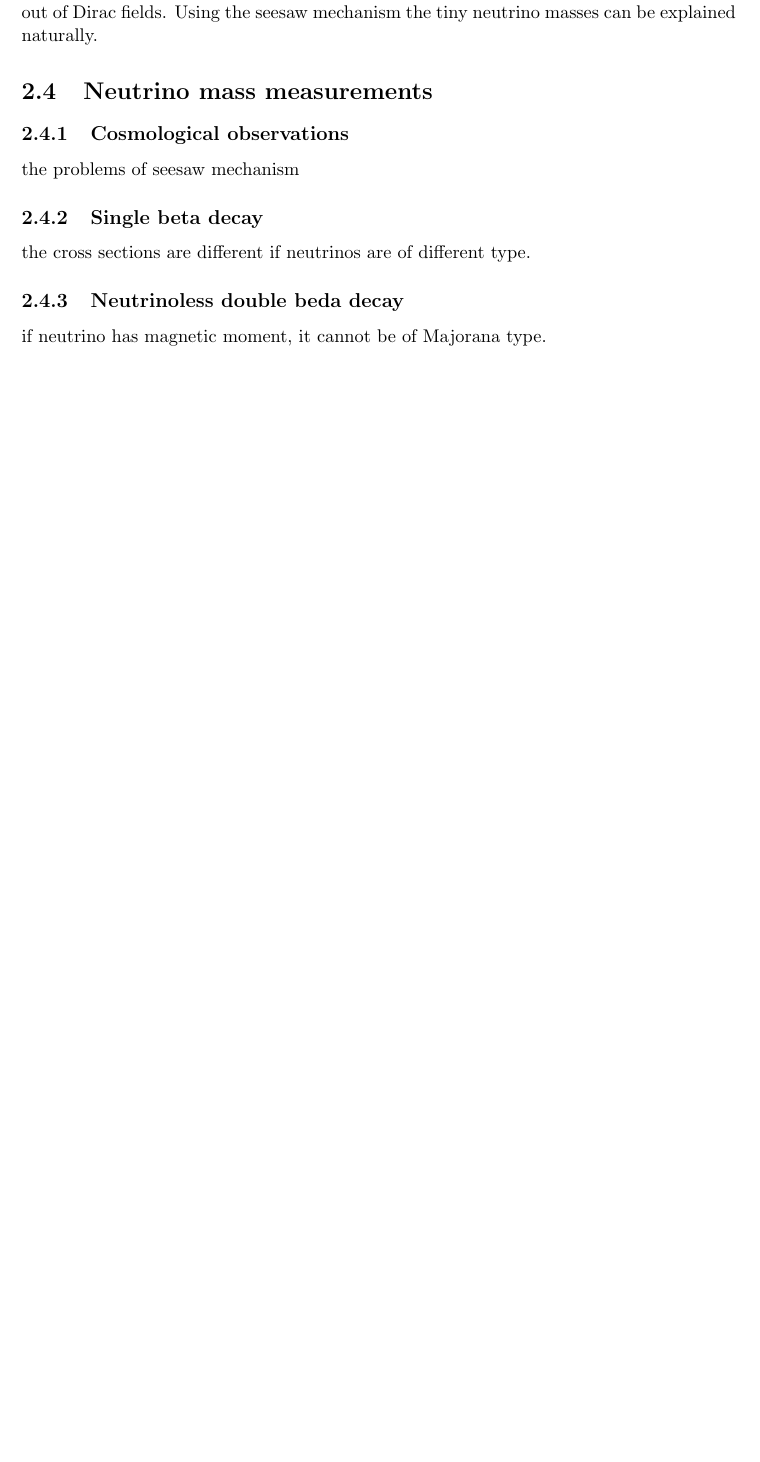
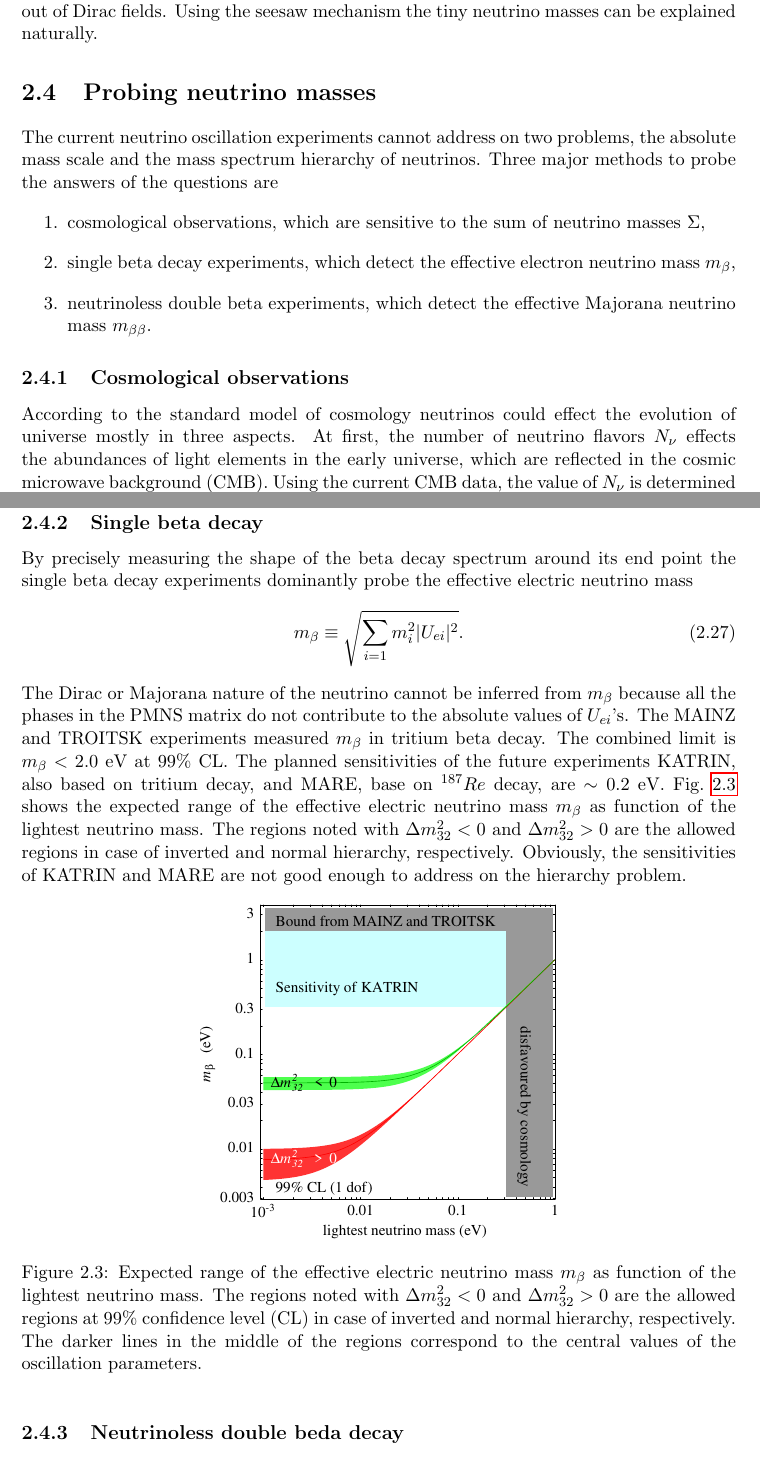
Before and after one commit to jintonic/thesis, a LaTeX thesis (thesis.tex, which reads theory.tex): part of page 19 of 41 before the commit and two parts of pages 19 and 21 of 43 after it, the two joined at a grey line, cut so that both start at the same text, the shorter picture padded with empty space. Compiled offline with pdfLaTeX.

Commit message:
finished the section of single beta decay
git-svn-id: file:///home/jingliu/home/jing.liu/svn/thesis/trunk@109 a066fb6a-a811-11dc-9a5e-f027034fa78f

```diff
--- a/theory.tex
+++ b/theory.tex
@@ -270,9 +270,15 @@ Thus, if there exists a very heavy Majorana neutrino $\phi_2$, the other Majoran
 
 In summary, both Dirac and Majorana mass terms should be taken into account. For fermions carrying charge or similar quantum numbers the Majorana mass terms are forbidden. This is not the case for neutrinos. Majorana neutrinos $\phi_{1}, \phi_{2}$ can be constructed out of Dirac fields. Using the seesaw mechanism the tiny neutrino masses can be explained naturally.
 
-\section{Neutrino mass measurements}
+\section{Probing neutrino masses}
 \label{sec:others}
+The current neutrino oscillation experiments cannot address on two problems, the absolute mass scale and the mass spectrum hierarchy of neutrinos. Three major methods to probe the answers of the questions are
+\begin{enumerate}
+\item cosmological observations, which are sensitive to the sum of neutrino masses $\Sigma$,
+\item single beta decay experiments, which detect the effective   electron neutrino mass $m_{\beta}$,
+\item neutrinoless double beta experiments, which detect the effective Majorana neutrino mass $m_{\beta\beta}$.
+\end{enumerate}
 
 \subsection{Cosmological observations}
 \label{sec:seesaw}
-the problems of seesaw mechanism
+According to the standard model of cosmology neutrinos could effect the evolution of universe mostly in three aspects. At first, the number of neutrino flavors $N_{\nu}$ effects the abundances of light elements in the early universe, which are reflected in the cosmic microwave background (CMB). Using the current CMB data, the value of $N_{\nu}$ is determined to be $1.8 \sim 3.3$~\cite{Oli02}. Secondly, if our universe is flat the energy density of the universe $\Omega = \Omega_{\Lambda} + \Omega_{cd} + \Omega_{b} + \Omega_{\nu} = 1$, where $\Omega_{\Lambda}, \Omega_{cd}, \Omega_{b}$ and $\Omega_{\nu}$ indicate the contribution to the energy density from dark energy, cold dark matter, baryons and neutrinos, respectively. If neutrinos have mass the percentages of the other components of the universe would change consequently, so does the evolution of the universe. This could also be reflected in the CMB data. Finally, the large-scale structure (LSS) existing today indicates the existence of a small initial density fluctuation in the early universe. Neutrinos, as weakly interacting particles, could escape without interaction from areas of high density to areas of low density (free streaming), hence could wash out the small scale fluctuation. The larger the neutrino masses are, the stronger is the washing-out effect. The data of anisotropies in LSS hence could address on neutrino masses.
@@ -279,12 +298,21 @@ the problems of seesaw mechanism
 
 \subsection{Single beta decay}
 \label{sec:pair}
-the cross sections are different if neutrinos are of different type.
+By precisely measuring the shape of the beta decay spectrum around its end point the single beta decay experiments dominantly probe the effective electric neutrino mass
+\begin{equation}
+  \label{eq:m1b}
+  m_{\beta} \equiv \sqrt{\sum_{i=1}m_{i}^{2}|U_{ei}|^{2}}.
+\end{equation}
+The Dirac or Majorana nature of the neutrino cannot be inferred from $m_{\beta}$ because all the phases in the PMNS matrix do not contribute to the absolute values of $U_{ei}$'s. The MAINZ and TROITSK experiments measured $m_{\beta}$ in tritium beta decay. The combined limit is $m_{\beta} < 2.0$ eV at 99\% CL. The planned sensitivities of the future experiments KATRIN, also based on tritium decay, and MARE, base on $^{187}Re$ decay, are $\sim 0.2$ eV. Fig.~\ref{fig:m1bVSlightest} shows the expected range of the effective electric neutrino mass $m_{\beta}$ as function of the lightest neutrino mass. The regions noted with $\Delta m^{2}_{32}<0$ and $\Delta m^{2}_{32}>0$ are the allowed regions in case of inverted and normal hierarchy, respectively. Obviously, the sensitivities of KATRIN and MARE are not good enough to address on the hierarchy problem.
+\begin{figure}[tbhp]
+  \centering
+  \includegraphics[width=0.5\textwidth]{m1bVSlightest.eps}
+  \caption{Expected range of the effective electric neutrino mass     $m_{\beta}$ as function of the lightest neutrino mass. The regions     noted with $\Delta m^{2}_{32}<0$ and $\Delta m^{2}_{32}>0$ are the     allowed regions at 99\% confidence level (CL) in case of inverted     and normal hierarchy, respectively. The darker lines in the middle     of the regions correspond to the central values of the oscillation     parameters.}
+  \label{fig:m1bVSlightest}
+\end{figure}
 
 \subsection{Neutrinoless double beda decay}
 \label{sec:mag}
-if neutrino has magnetic moment, it cannot be of Majorana type.
-
 %\section{Double beta decay}
 %\label{sec:0n2b}
 %If neutrinos are of Majorana type the two neutrinos from double beta
```
Also changed, not shown: theory.tex (23 more changed lines).
